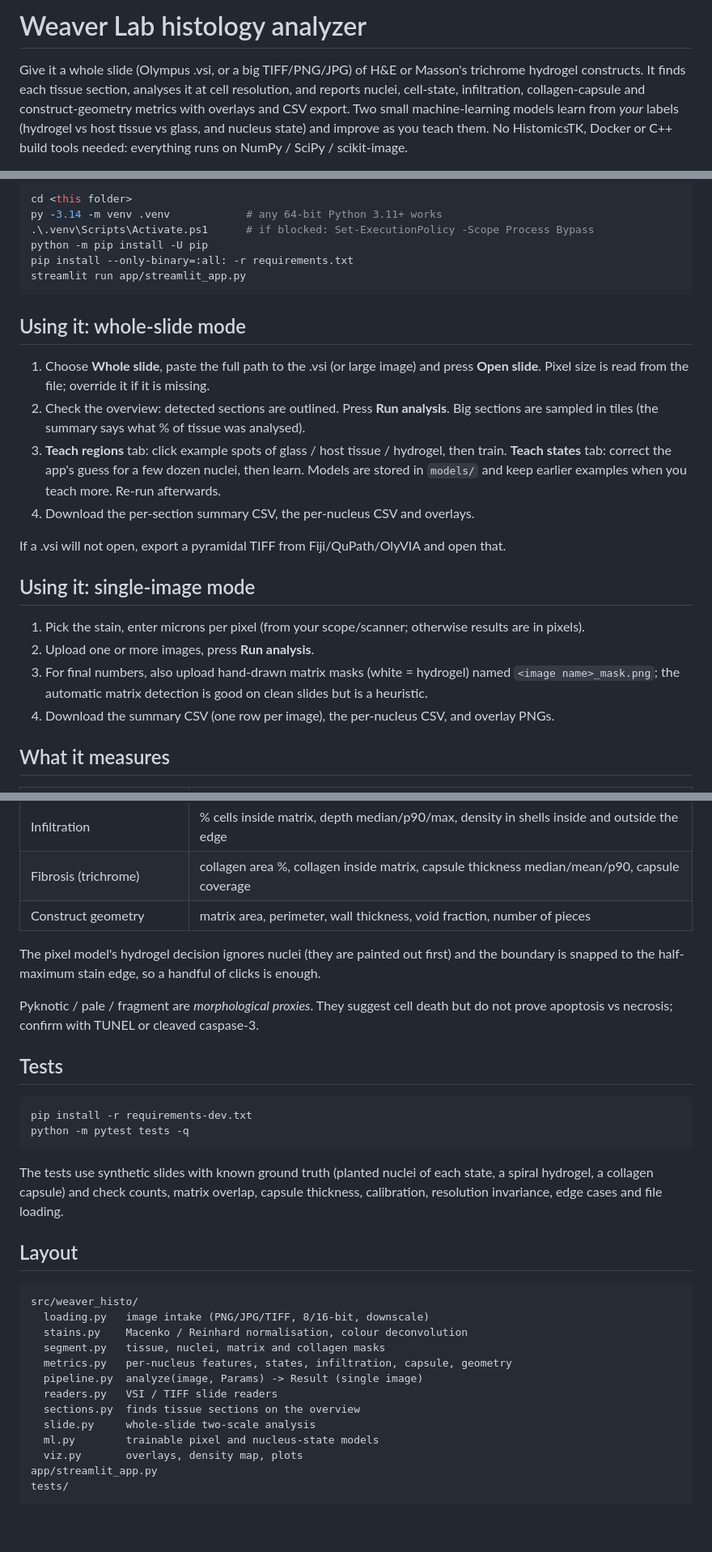
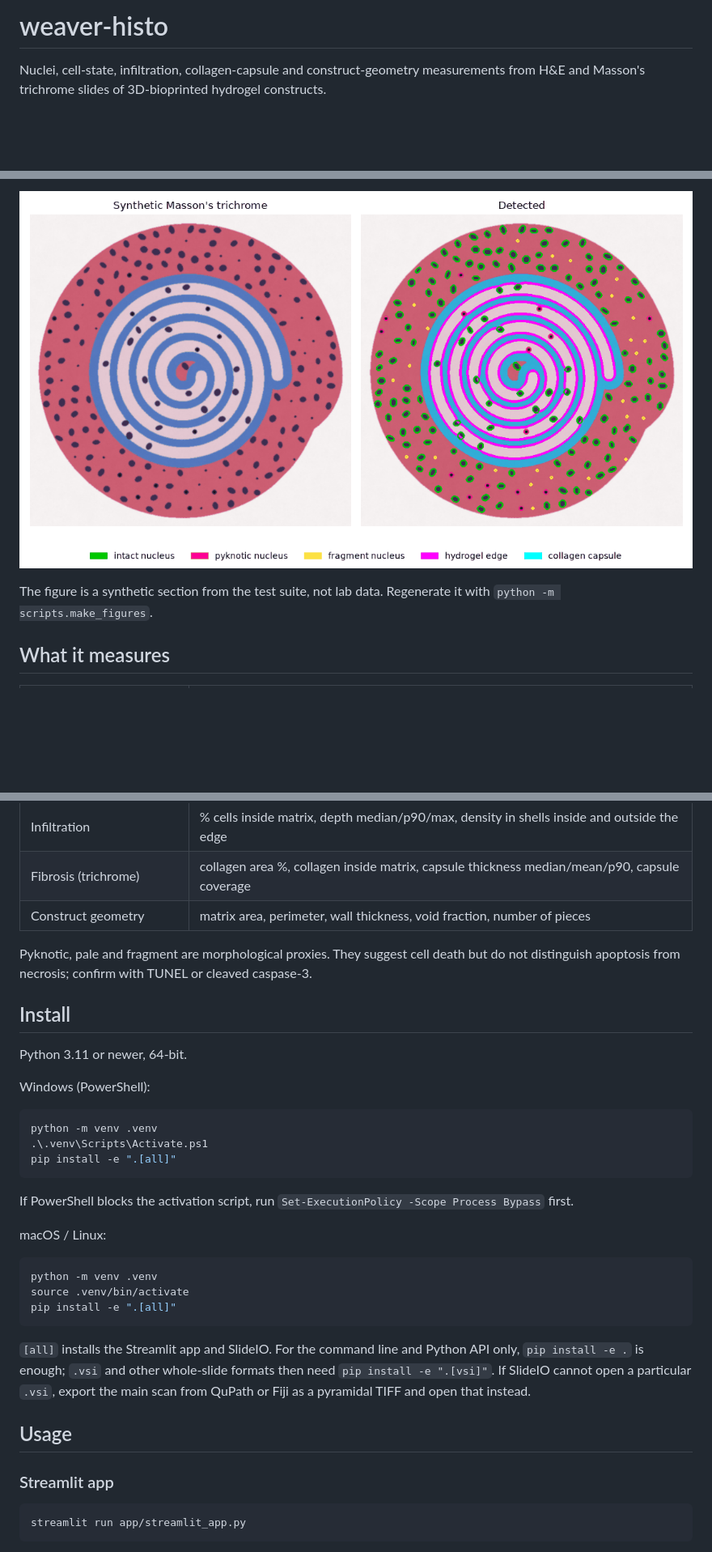
Before and after one commit to tanushvarma/weaver-histo, a Markdown page: README.md, 3 parts joined by grey strips. Shown at 81% size. Rendered like a GitHub page; pictures changed too: docs/images/overview.png (added); blank space fills up the shorter version.

Commit message:
Rewrite README and add citation metadata

````diff
--- a/README.md
+++ b/README.md
@@ -1,9 +1,4 @@
-# Weaver Lab histology analyzer
+# weaver-histo
 
-Give it a whole slide (Olympus .vsi, or a big TIFF/PNG/JPG) of H&E or Masson's trichrome
-hydrogel constructs. It finds each tissue section, analyses it at cell resolution, and
-reports nuclei, cell-state, infiltration, collagen-capsule and construct-geometry metrics
-with overlays and CSV export. Two small machine-learning models learn from *your* labels
-(hydrogel vs host tissue vs glass, and nucleus state) and improve as you teach them. No HistomicsTK, Docker or C++ build tools needed:
-everything runs on NumPy / SciPy / scikit-image.
+Nuclei, cell-state, infiltration, collagen-capsule and construct-geometry measurements from H&E and Masson's trichrome slides of 3D-bioprinted hydrogel constructs.
 
@@ -11,34 +6,7 @@ everything runs on NumPy / SciPy / scikit-image.
 
-```powershell
-cd <this folder>
-py -3.14 -m venv .venv            # any 64-bit Python 3.11+ works
-.\.venv\Scripts\Activate.ps1      # if blocked: Set-ExecutionPolicy -Scope Process Bypass
-python -m pip install -U pip
-pip install --only-binary=:all: -r requirements.txt
-streamlit run app/streamlit_app.py
-```
+![Synthetic trichrome section and the detected nuclei, hydrogel edge and collagen capsule](docs/images/overview.png)
 
-## Using it: whole-slide mode
-
-1. Choose **Whole slide**, paste the full path to the .vsi (or large image) and press **Open slide**.
-   Pixel size is read from the file; override it if it is missing.
-2. Check the overview: detected sections are outlined. Press **Run analysis**.
-   Big sections are sampled in tiles (the summary says what % of tissue was analysed).
-3. **Teach regions** tab: click example spots of glass / host tissue / hydrogel, then train.
-   **Teach states** tab: correct the app's guess for a few dozen nuclei, then learn.
-   Models are stored in `models/` and keep earlier examples when you teach more. Re-run afterwards.
-4. Download the per-section summary CSV, the per-nucleus CSV and overlays.
-
-If a .vsi will not open, export a pyramidal TIFF from Fiji/QuPath/OlyVIA and open that.
-
-## Using it: single-image mode
-
-1. Pick the stain, enter microns per pixel (from your scope/scanner; otherwise results are in pixels).
-2. Upload one or more images, press **Run analysis**.
-3. For final numbers, also upload hand-drawn matrix masks (white = hydrogel) named
-   `<image name>_mask.png`; the automatic matrix detection is good on clean slides
-   but is a heuristic.
-4. Download the summary CSV (one row per image), the per-nucleus CSV, and overlay PNGs.
+The figure is a synthetic section from the test suite, not lab data. Regenerate it with `python -m scripts.make_figures`.
 
 ## What it measures
 
@@ -50,38 +18,37 @@ If a .vsi will not open, export a pyramidal TIFF from Fiji/QuPath/OlyVIA and ope
 | Fibrosis (trichrome) | collagen area %, collagen inside matrix, capsule thickness median/mean/p90, capsule coverage |
 | Construct geometry | matrix area, perimeter, wall thickness, void fraction, number of pieces |
 
-The pixel model's hydrogel decision ignores nuclei (they are painted out first) and the
-boundary is snapped to the half-maximum stain edge, so a handful of clicks is enough.
+Pyknotic, pale and fragment are morphological proxies. They suggest cell death but do not distinguish apoptosis from necrosis; confirm with TUNEL or cleaved caspase-3.
 
-Pyknotic / pale / fragment are *morphological proxies*. They suggest cell death
-but do not prove apoptosis vs necrosis; confirm with TUNEL or cleaved caspase-3.
+## Install
 
-## Tests
+Python 3.11 or newer, 64-bit.
+
+Windows (PowerShell):
 
 ```powershell
-pip install -r requirements-dev.txt
-python -m pytest tests -q
+python -m venv .venv
+.\.venv\Scripts\Activate.ps1
+pip install -e ".[all]"
 ```
 
-The tests use synthetic slides with known ground truth (planted nuclei of each
-state, a spiral hydrogel, a collagen capsule) and check counts, matrix overlap,
-capsule thickness, calibration, resolution invariance, edge cases and file loading.
+If PowerShell blocks the activation script, run `Set-ExecutionPolicy -Scope Process Bypass` first.
 
-## Layout
+macOS / Linux:
+
+```bash
+python -m venv .venv
+source .venv/bin/activate
+pip install -e ".[all]"
+```
+
+`[all]` installs the Streamlit app and SlideIO. For the command line and Python API only, `pip install -e .` is enough; `.vsi` and other whole-slide formats then need `pip install -e ".[vsi]"`. If SlideIO cannot open a particular `.vsi`, export the main scan from QuPath or Fiji as a pyramidal TIFF and open that instead.
+
+## Usage
+
+### Streamlit app
 
 ```
-src/weaver_histo/
-  loading.py   image intake (PNG/JPG/TIFF, 8/16-bit, downscale)
-  stains.py    Macenko / Reinhard normalisation, colour deconvolution
-  segment.py   tissue, nuclei, matrix and collagen masks
-  metrics.py   per-nucleus features, states, infiltration, capsule, geometry
-  pipeline.py  analyze(image, Params) -> Result (single image)
-  readers.py   VSI / TIFF slide readers
-  sections.py  finds tissue sections on the overview
-  slide.py     whole-slide two-scale analysis
-  ml.py        trainable pixel and nucleus-state models
-  viz.py       overlays, density map, plots
-app/streamlit_app.py
-tests/
+streamlit run app/streamlit_app.py
 ```
 
````
Also changed, not shown: other parts of README.md (+106 -11 lines), .github/ISSUE_TEMPLATE/bug_report.md (added, +20 -0 lines), CHANGELOG.md (added, +10 -0 lines), 2 other files.
